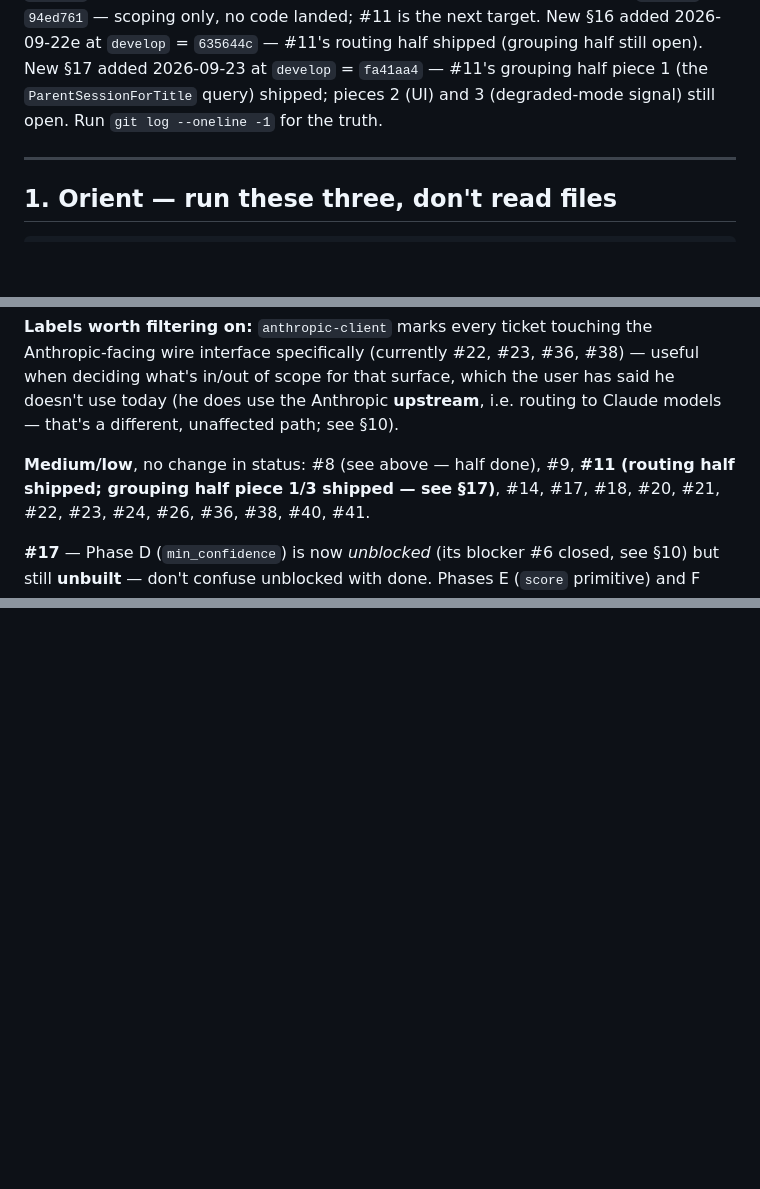
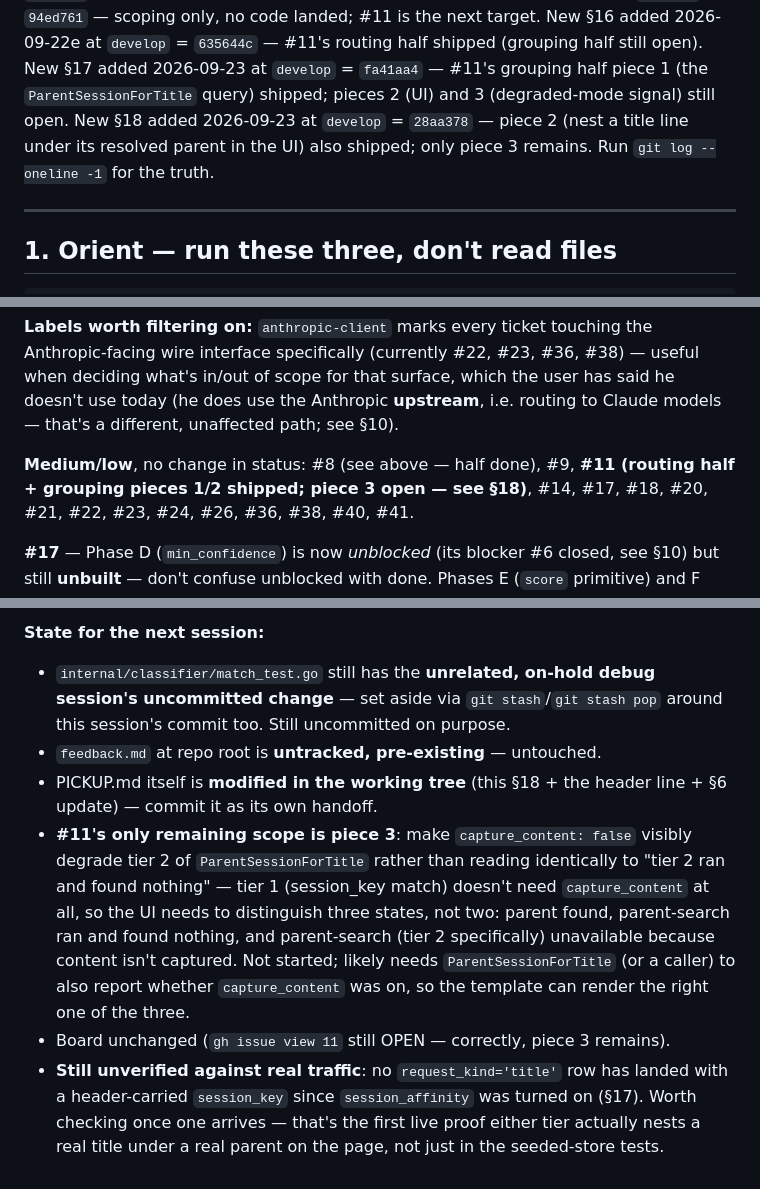
Before and after one commit to cnf/arbiter, a Markdown page: PICKUP.md, 3 parts joined by grey strips. Rendered like a GitHub page; blank space fills up the shorter version.

```diff
--- a/PICKUP.md
+++ b/PICKUP.md
@@ -19,7 +19,9 @@ only, no code landed; #11 is the next target. New §16 added 2026-09-22e at
 `develop` = `635644c` — #11's routing half shipped (grouping half still
 open). New §17 added 2026-09-23 at `develop` = `fa41aa4` — #11's grouping
 half piece 1 (the `ParentSessionForTitle` query) shipped; pieces 2 (UI) and 3
-(degraded-mode signal) still open. Run `git log --oneline -1` for the truth.
+(degraded-mode signal) still open. New §18 added 2026-09-23 at `develop` =
+`28aa378` — piece 2 (nest a title line under its resolved parent in the UI)
+also shipped; only piece 3 remains. Run `git log --oneline -1` for the truth.
 
 ---
 
@@ -196,7 +198,7 @@ user has said he doesn't use today (he does use the Anthropic **upstream**,
 i.e. routing to Claude models — that's a different, unaffected path; see §10).
 
 **Medium/low**, no change in status: #8 (see above — half done), #9,
-**#11 (routing half shipped; grouping half piece 1/3 shipped — see §17)**,
+**#11 (routing half + grouping pieces 1/2 shipped; piece 3 open — see §18)**,
 #14, #17, #18, #20, #21, #22, #23, #24, #26, #36, #38, #40, #41.
 
 **#17** — Phase D (`min_confidence`) is now *unblocked* (its blocker #6
@@ -945,0 +1005,26 @@ confirmed.
+**State for the next session:**
+
+- `internal/classifier/match_test.go` still has the **unrelated, on-hold
+  debug session's uncommitted change** — set aside via `git stash`/`git
+  stash pop` around this session's commit too. Still uncommitted on
+  purpose.
+- `feedback.md` at repo root is **untracked, pre-existing** — untouched.
+- PICKUP.md itself is **modified in the working tree** (this §18 + the
+  header line + §6 update) — commit it as its own handoff.
+- **#11's only remaining scope is piece 3**: make `capture_content: false`
+  visibly degrade tier 2 of `ParentSessionForTitle` rather than reading
+  identically to "tier 2 ran and found nothing" — tier 1 (session_key
+  match) doesn't need `capture_content` at all, so the UI needs to
+  distinguish three states, not two: parent found, parent-search ran and
+  found nothing, and parent-search (tier 2 specifically) unavailable
+  because content isn't captured. Not started; likely needs
+  `ParentSessionForTitle` (or a caller) to also report whether
+  `capture_content` was on, so the template can render the right one of
+  the three.
+- Board unchanged (`gh issue view 11` still OPEN — correctly, piece 3
+  remains).
+- **Still unverified against real traffic**: no `request_kind='title'` row
+  has landed with a header-carried `session_key` since `session_affinity`
+  was turned on (§17). Worth checking once one arrives — that's the first
+  live proof either tier actually nests a real title under a real parent
+  on the page, not just in the seeded-store tests.
```
Also changed, not shown: other parts of PICKUP.md (+57 -0 lines).
